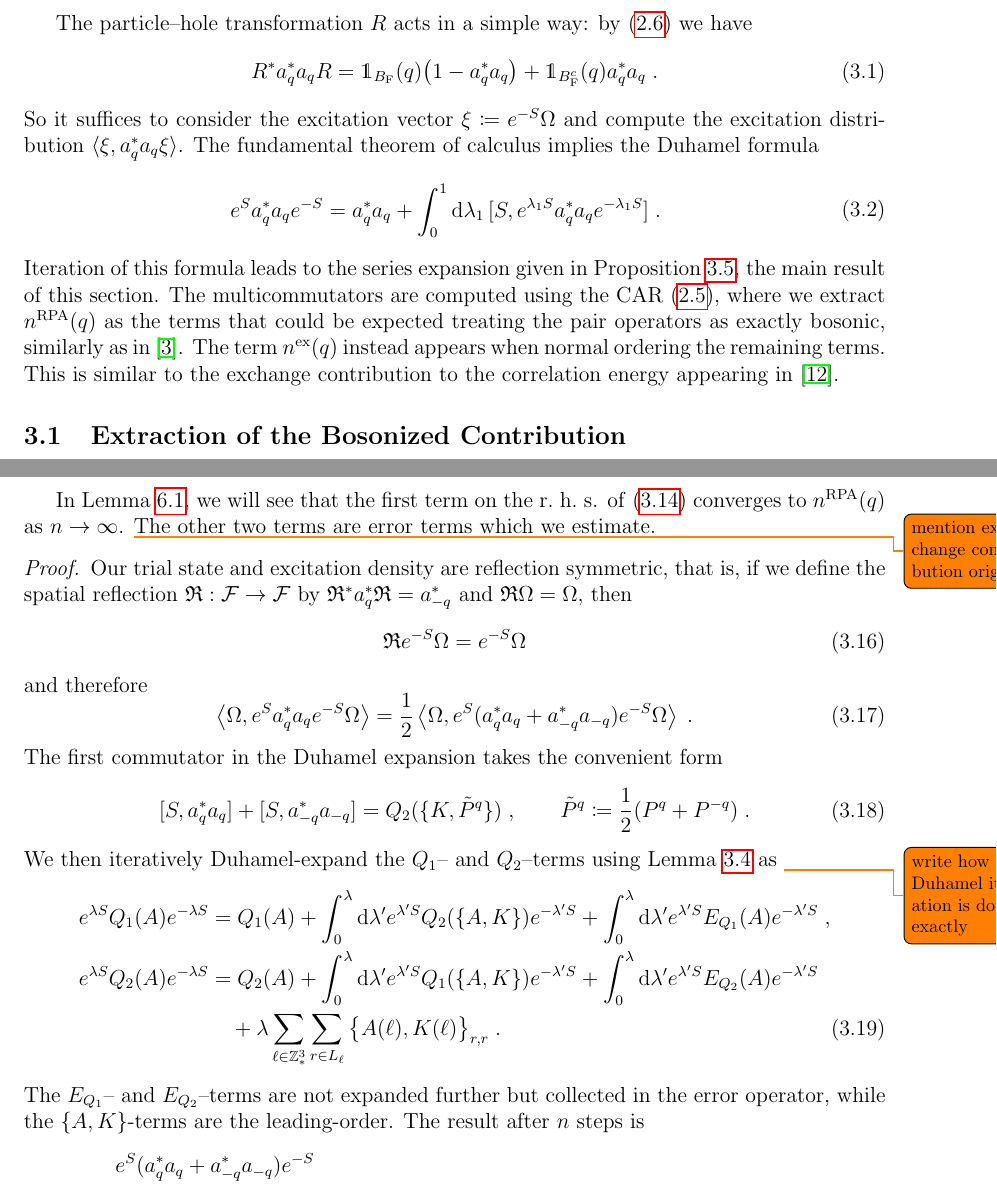
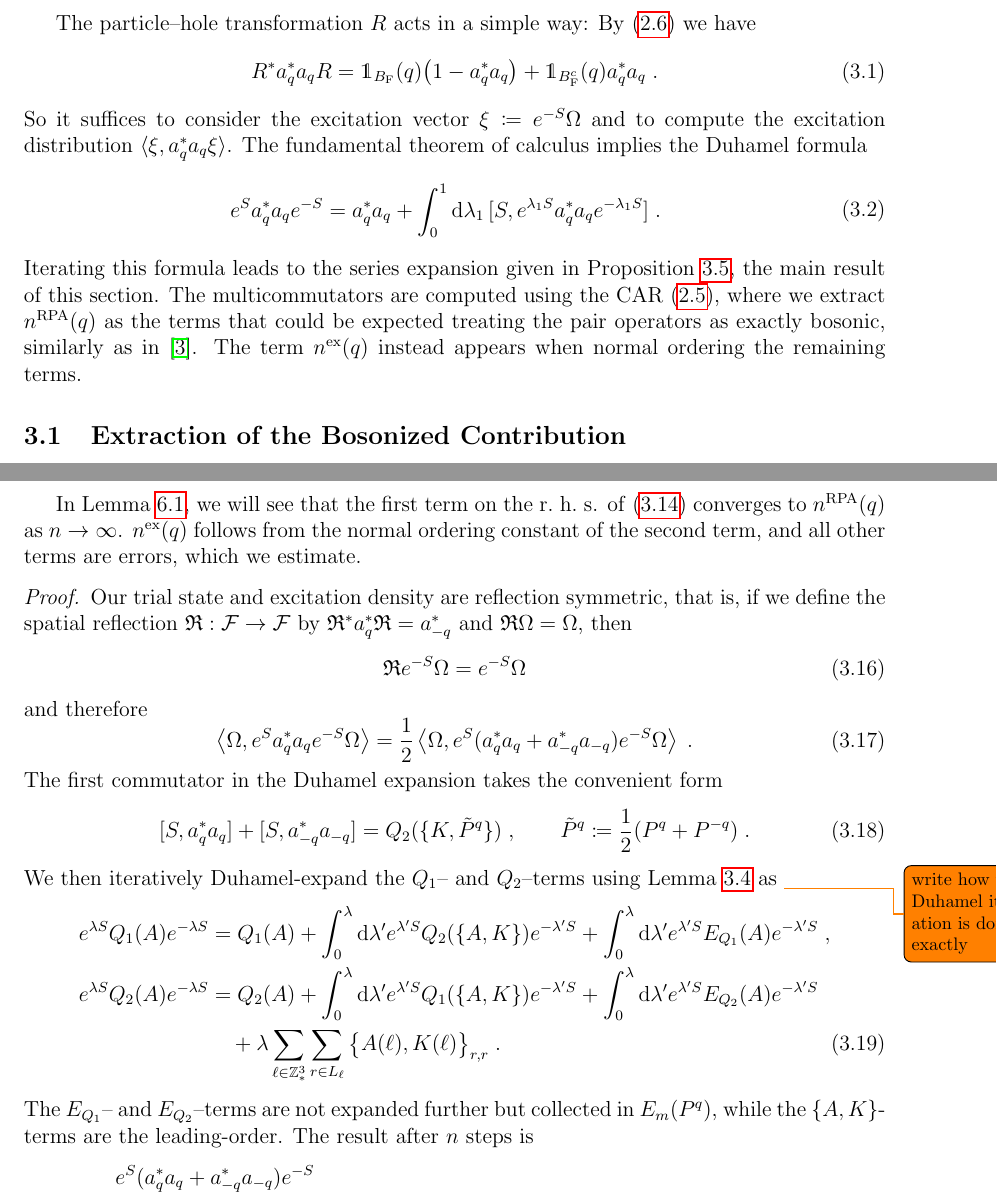
Before and after one commit to Diwakarnaidu28/Momentum_distribution_lune, a LaTeX paper (Momentum_distribution_lune_2025_Coulombincluded.tex): two parts of pages 7 and 9 of 45, joined at a grey line, cut so that both start at the same text. Compiled offline with pdfLaTeX.

Commit message:
Proofread Sections 2 and 3.

```diff
--- a/Momentum_distribution_lune_2025_Coulombincluded.tex
+++ b/Momentum_distribution_lune_2025_Coulombincluded.tex
@@ -535,13 +535,13 @@ One observes that $K(\ell)$ is a symmetric matrix and moreover posesses the refl
 
 In this section we expand the momentum distribution $ \langle \Psi_N, a_q^* a_q \Psi_N \rangle $ of the trial state $ \Psi_N = R e^{-S} \Omega $ constructed in the previous section. In the expansion we identify the explicit contributions of $ n^{\RPA}(q) $ and $ n^{\ex}(q) $.
 
-The particle--hole transformation $ R $ acts in a simple way: by~\eqref{eq:R} we have
+The particle--hole transformation $ R $ acts in a simple way: By~\eqref{eq:R} we have
 \begin{equation} \label{eq:momentum_dist_R_trafo}
 	R^* a_q^* a_q R
 	= \mathds{1}_{B_{\F}}(q) \big( 1 - a_q^* a_q  \big)
 		+ \mathds{1}_{B_{\F}^c}(q)  a_q^* a_q \;.
 \end{equation}
-So it suffices to consider the excitation vector $ \xi \coloneq e^{-S} \Omega $ and compute the excitation distribution $ \langle \xi, a_q^* a_q \xi \rangle $. The fundamental theorem of calculus implies the Duhamel formula
+So it suffices to consider the excitation vector $ \xi \coloneq e^{-S} \Omega $ and to compute the excitation distribution $ \langle \xi, a_q^* a_q \xi \rangle $. The fundamental theorem of calculus implies the Duhamel formula
 \begin{equation} \label{eq:duhamelexpansion_blueprint}
 \begin{aligned}
 	e^{S} a_q^* a_q e^{-S}
@@ -554,7 +554,8 @@ So it suffices to consider the excitation vector $ \xi \coloneq e^{-S} \Omega $
 % 		+ \int_0^1 \di \lambda_1 \int_0^{\lambda_1} \di \lambda_2 \langle \Omega, e^{\lambda_2 S} [S,[S, a_q^* a_q]] e^{-\lambda_2 S} \Omega \rangle \;.
 \end{aligned}
 \end{equation}
-Iteration of this formula leads to the series expansion given in Proposition~\ref{prop:finexpan}, the main result of this section. The multicommutators are computed using the CAR~\eqref{eq:CAR}, where we extract $ n^{\RPA}(q) $ as the terms that could be expected treating the pair operators as exactly bosonic, similarly as in~\cite{BL25}. The term $ n^{\ex}(q) $ instead appears when normal ordering the remaining terms. This is similar to the exchange contribution to the correlation energy appearing in~\cite{CHN23}.
+Iterating this formula leads to the series expansion given in Proposition~\ref{prop:finexpan}, the main result of this section. The multicommutators are computed using the CAR~\eqref{eq:CAR}, where we extract $ n^{\RPA}(q) $ as the terms that could be expected treating the pair operators as exactly bosonic, similarly as in~\cite{BL25}. The term $ n^{\ex}(q) $ instead appears when normal ordering the remaining terms.
+
 
 
 \subsection{Extraction of the Bosonized Contribution}
@@ -680,7 +681,7 @@ where $ \sigma(n) = 1 $ if $n$ is even and $ \sigma(n) = 2 $ if $n$ is odd, and
 \end{equation}
 \end{proposition}
 
-In Lemma~\ref{lem:nqb_integralrecovery}, we will see that the first term on the r.~h.~s. of~\eqref{eq:finexpan} converges to $ n^{\RPA}(q) $ as $ n \to \infty $. \todo{mention exchange contribution origin} The other two terms are error terms which we estimate.
+In Lemma~\ref{lem:nqb_integralrecovery}, we will see that the first term on the r.~h.~s. of~\eqref{eq:finexpan} converges to $ n^{\RPA}(q) $ as $ n \to \infty $. $ n^{\ex}(q) $ follows from the normal ordering constant of the second term, and all other terms are errors, which we estimate.
 
 
 \begin{proof}
@@ -712,7 +713,7 @@ We then iteratively Duhamel-expand the $ Q_1$-- and $ Q_2 $--terms using Lemma~\
 		+ \int_0^{\lambda} \di \lambda' e^{\lambda' S} E_{Q_2}(A) e^{-\lambda' S} \\
 	&\quad + \lambda \sum_{\ell \in \Z^3_*} \sum_{r \in L_{\ell}} \big\{ A(\ell), K(\ell) \big\}_{r,r} \;. \tagg{eq:expand}
 \end{align*}
-The $ E_{Q_1}$-- and $ E_{Q_2} $--terms are not expanded further but collected in the error operator, while the $ \{A,K\} $-terms are the leading-order. The result after $ n $ steps is
+The $ E_{Q_1}$-- and $ E_{Q_2} $--terms are not expanded further but collected in $ E_m(P^q) $, while the $ \{A,K\} $-terms are the leading-order. The result after $ n $ steps is
 \begin{align}
 	&e^{S} (a_q^* a_q + a_{-q}^* a_{-q}) e^{-S} \nonumber\\
 	&= a_q^* a_q + a_{-q}^* a_{-q}
```
Also changed, not shown: Momentum_distribution_lune_2025_Coulombincluded.tex (12 more changed lines).
